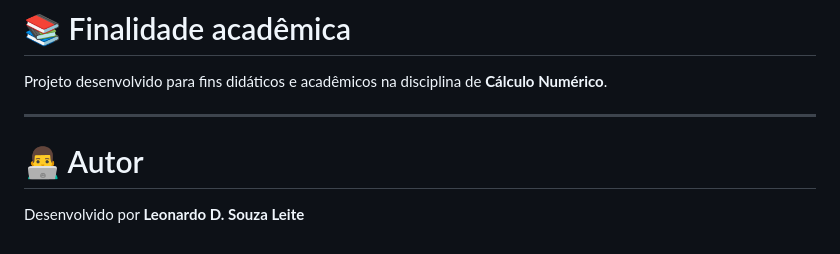
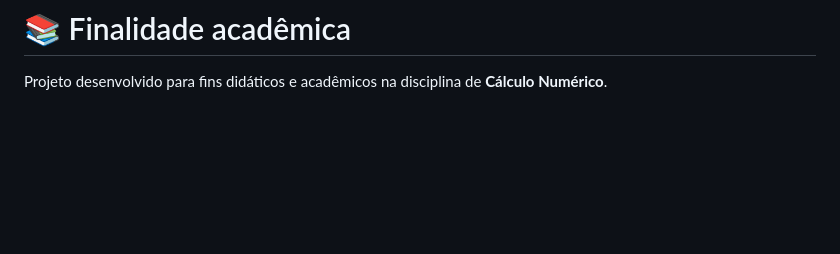
Before and after one commit to leonardodsouzaleite/bissecao-vs-falsa-posicao, a Markdown page: README.md, the part around the change. Drawn GitHub-style; blank space fills up the shorter version.

```diff
--- a/README.md
+++ b/README.md
@@ -165,9 +165,3 @@ A animação evidencia:
 # 📚 Finalidade acadêmica
 
 Projeto desenvolvido para fins didáticos e acadêmicos na disciplina de **Cálculo Numérico**.
-
----
-
-# 👨‍💻 Autor
-
-Desenvolvido por **Leonardo D. Souza Leite**
```
